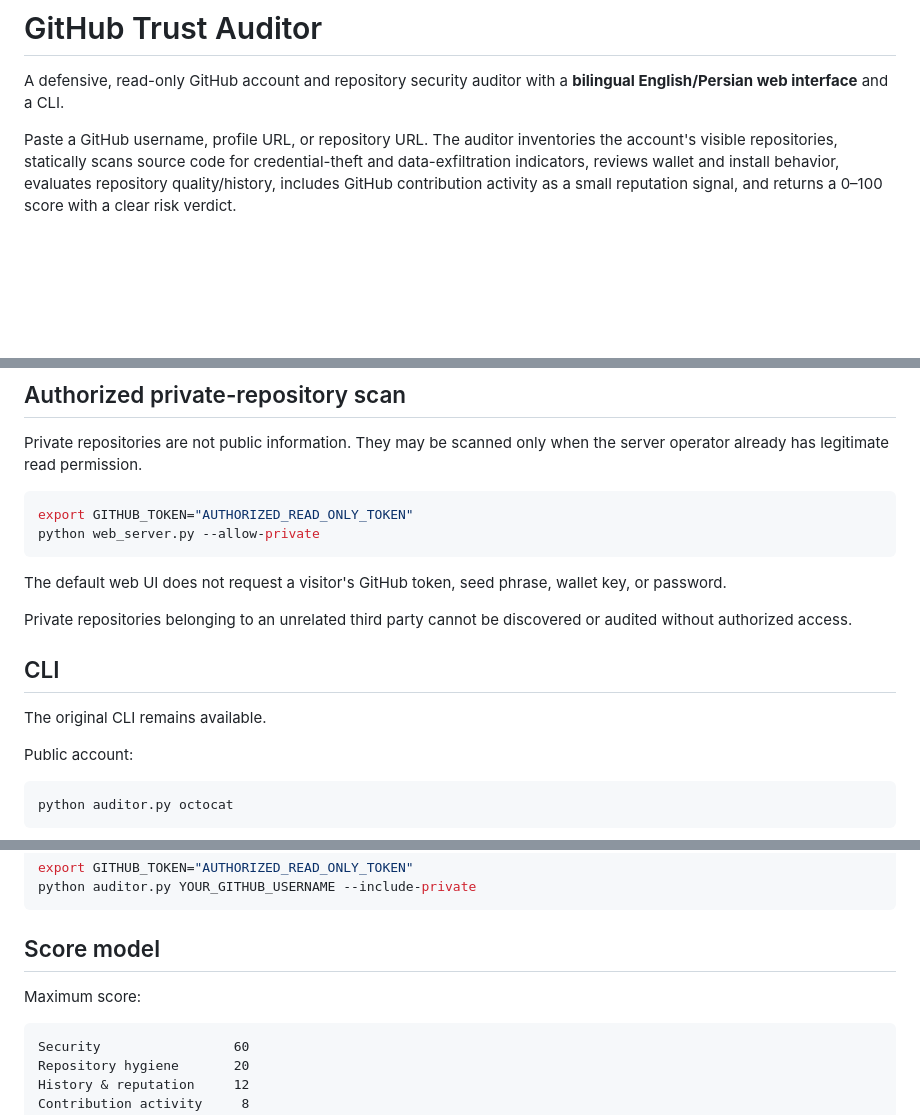
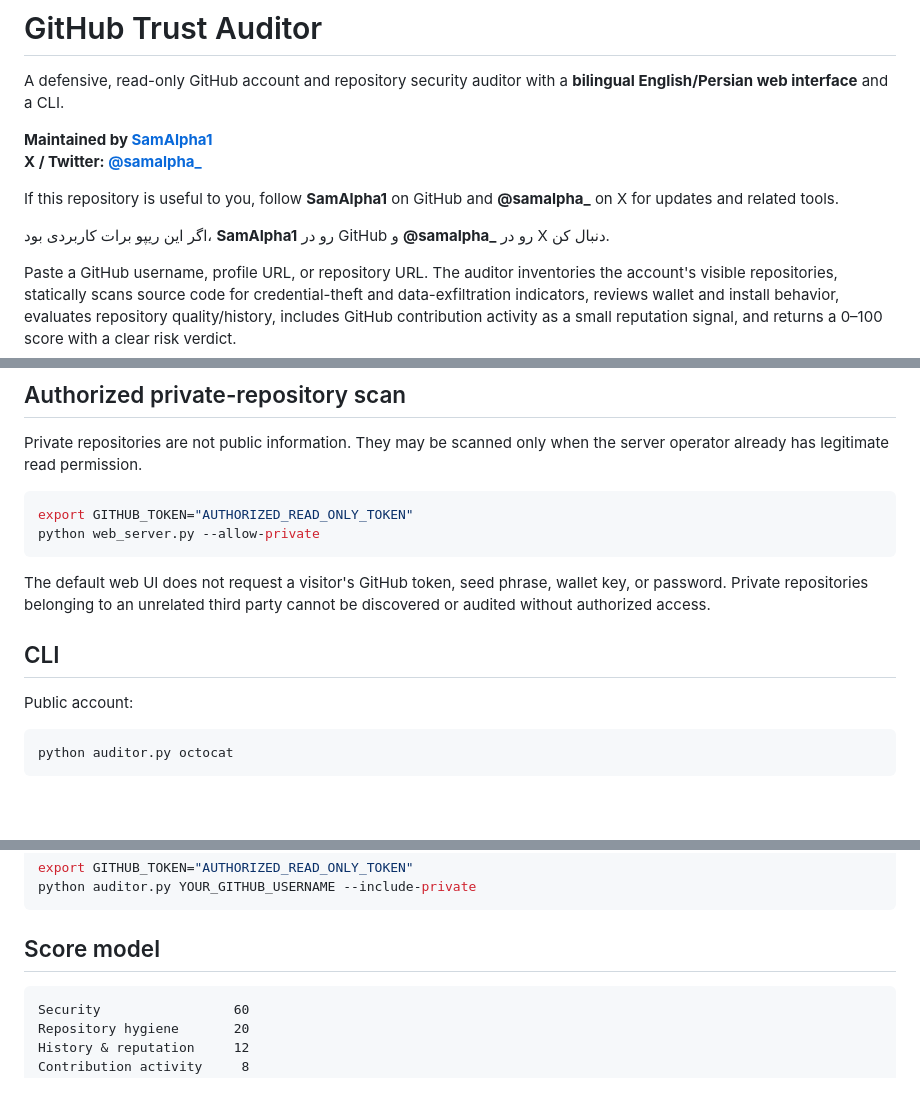
Before and after one commit to SamAlpha1/GitHubTrustAuditor, a Markdown page: README.md, 3 parts joined by grey strips. Rendered like a GitHub page; blank space fills up the shorter version.

````diff
--- a/README.md
+++ b/README.md
@@ -1,6 +1,13 @@
 # GitHub Trust Auditor
 
 A defensive, read-only GitHub account and repository security auditor with a **bilingual English/Persian web interface** and a CLI.
+
+**Maintained by [SamAlpha1](https://github.com/SamAlpha1)**
+**X / Twitter: [@samalpha_](https://x.com/samalpha_)**
+
+If this repository is useful to you, follow **SamAlpha1** on GitHub and **@samalpha_** on X for updates and related tools.
+
+اگر این ریپو برات کاربردی بود، **SamAlpha1** رو در GitHub و **@samalpha_** رو در X دنبال کن.
 
 Paste a GitHub username, profile URL, or repository URL. The auditor inventories the account's visible repositories, statically scans source code for credential-theft and data-exfiltration indicators, reviews wallet and install behavior, evaluates repository quality/history, includes GitHub contribution activity as a small reputation signal, and returns a 0–100 score with a clear risk verdict.
 
@@ -146,13 +125,9 @@ export GITHUB_TOKEN="AUTHORIZED_READ_ONLY_TOKEN"
 python web_server.py --allow-private
 ```
 
-The default web UI does not request a visitor's GitHub token, seed phrase, wallet key, or password.
-
-Private repositories belonging to an unrelated third party cannot be discovered or audited without authorized access.
+The default web UI does not request a visitor's GitHub token, seed phrase, wallet key, or password. Private repositories belonging to an unrelated third party cannot be discovered or audited without authorized access.
 
 ## CLI
-
-The original CLI remains available.
 
 Public account:
 
@@ -174,8 +149,6 @@ python auditor.py YOUR_GITHUB_USERNAME --include-private
 ```
 
 ## Score model
-
-Maximum score:
 
 ```text
 Security                 60
````
Also changed, not shown: other parts of README.md (+8 -46 lines).
